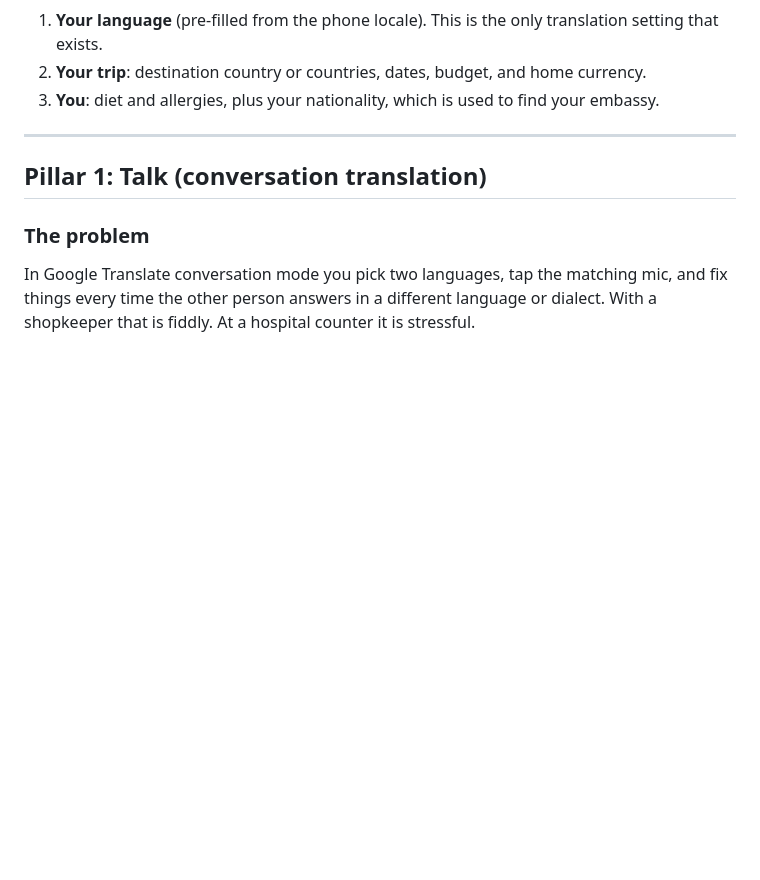
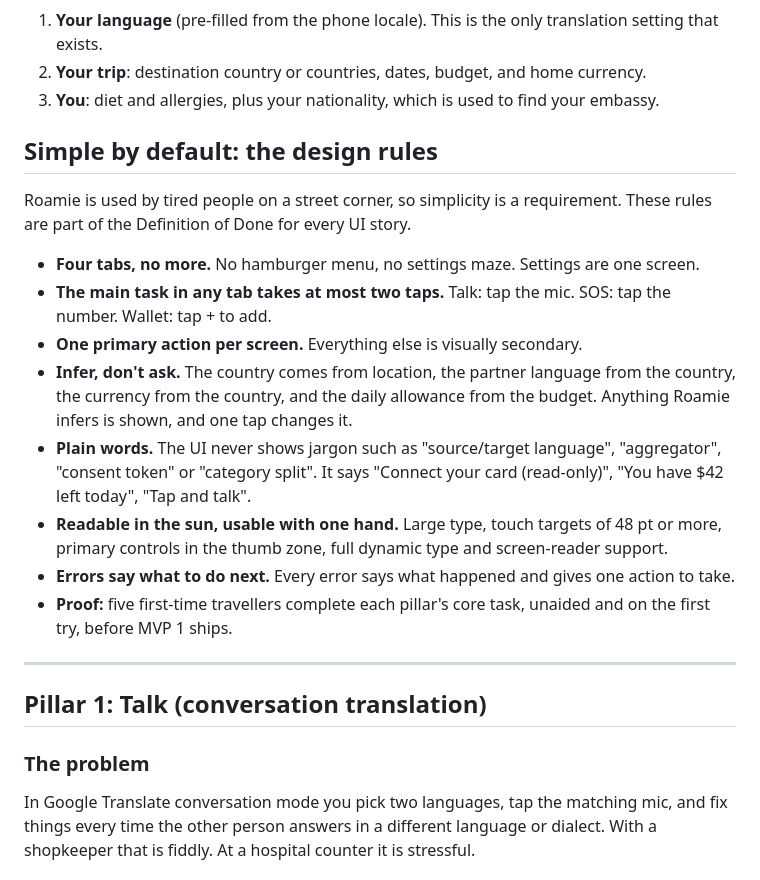
Before and after one commit to tesserix/roamie, a Markdown page: docs/product-brief.md, the part around the change. GitHub-like rendering; blank space fills up the shorter version.

Commit message:
docs: add simple-by-default design rules to product brief

```diff
--- a/docs/product-brief.md
+++ b/docs/product-brief.md
@@ -21,6 +21,28 @@ The first-run setup takes three questions (under 60 seconds), and every answer c
    setting that exists.
 2. **Your trip**: destination country or countries, dates, budget, and home currency.
 3. **You**: diet and allergies, plus your nationality, which is used to find your embassy.
+
+## Simple by default: the design rules
+
+Roamie is used by tired people on a street corner, so simplicity is a requirement. These
+rules are part of the Definition of Done for every UI story.
+
+- **Four tabs, no more.** No hamburger menu, no settings maze. Settings are one screen.
+- **The main task in any tab takes at most two taps.** Talk: tap the mic. SOS: tap the
+  number. Wallet: tap + to add.
+- **One primary action per screen.** Everything else is visually secondary.
+- **Infer, don't ask.** The country comes from location, the partner language from the
+  country, the currency from the country, and the daily allowance from the budget.
+  Anything Roamie infers is shown, and one tap changes it.
+- **Plain words.** The UI never shows jargon such as "source/target language",
+  "aggregator", "consent token" or "category split". It says "Connect your card
+  (read-only)", "You have $42 left today", "Tap and talk".
+- **Readable in the sun, usable with one hand.** Large type, touch targets of 48 pt or
+  more, primary controls in the thumb zone, full dynamic type and screen-reader support.
+- **Errors say what to do next.** Every error says what happened and gives one action to
+  take.
+- **Proof:** five first-time travellers complete each pillar's core task, unaided and on
+  the first try, before MVP 1 ships.
 
 ---
 
```
